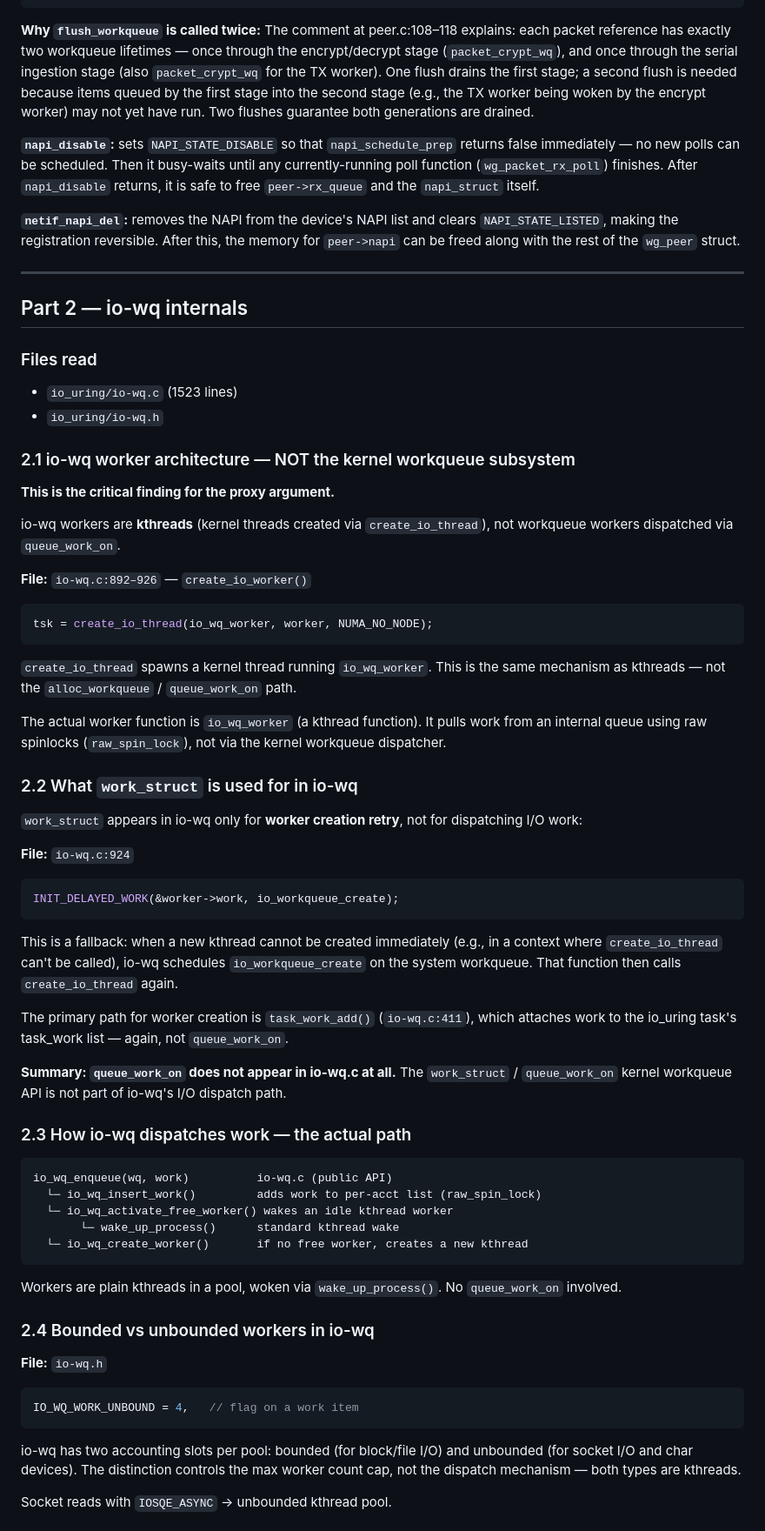
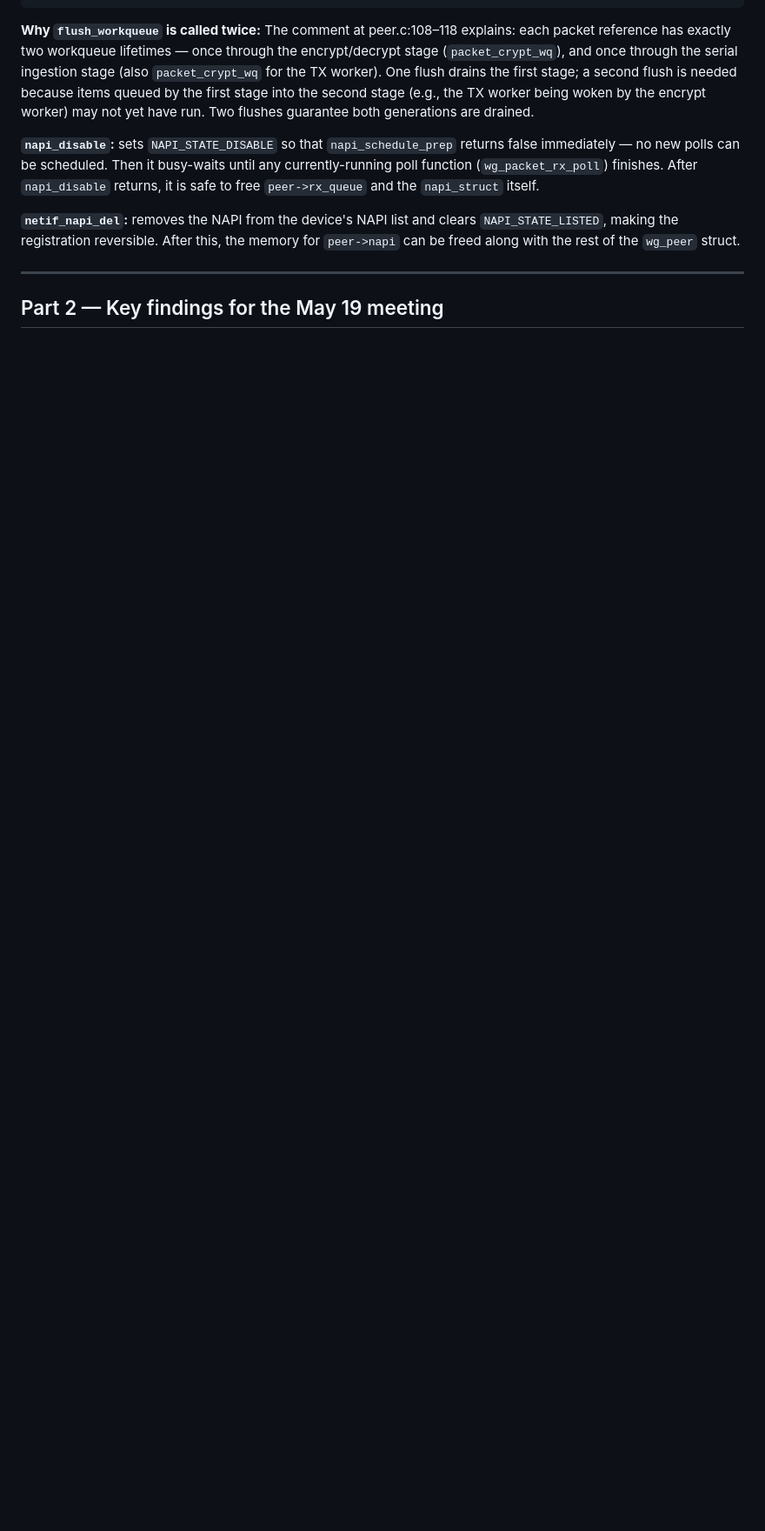
Before and after one commit to AnasAEA/wireguard-receive-path, a Markdown page: CODE_STUDY_NOTES.md, the part around one of its changes. Shown at 87% size. Drawn GitHub-style; blank space fills up the shorter version.

````diff
--- a/CODE_STUDY_NOTES.md
+++ b/CODE_STUDY_NOTES.md
@@ -520,64 +522,5 @@ The comment at peer.c:108–118 explains: each packet reference has exactly two
 
 ---
 
-## Part 2 — io-wq internals
+## Part 2 — Key findings for the May 19 meeting
 
-### Files read
-- `io_uring/io-wq.c` (1523 lines)
-- `io_uring/io-wq.h`
-
-### 2.1 io-wq worker architecture — NOT the kernel workqueue subsystem
-
-**This is the critical finding for the proxy argument.**
-
-io-wq workers are **kthreads** (kernel threads created via `create_io_thread`), not workqueue workers dispatched via `queue_work_on`.
-
-**File:** `io-wq.c:892–926` — `create_io_worker()`
-
-```c
-tsk = create_io_thread(io_wq_worker, worker, NUMA_NO_NODE);
-```
-
-`create_io_thread` spawns a kernel thread running `io_wq_worker`. This is the same mechanism as kthreads — not the `alloc_workqueue` / `queue_work_on` path.
-
-The actual worker function is `io_wq_worker` (a kthread function). It pulls work from an internal queue using raw spinlocks (`raw_spin_lock`), not via the kernel workqueue dispatcher.
-
-### 2.2 What `work_struct` is used for in io-wq
-
-`work_struct` appears in io-wq only for **worker creation retry**, not for dispatching I/O work:
-
-**File:** `io-wq.c:924`
-```c
-INIT_DELAYED_WORK(&worker->work, io_workqueue_create);
-```
-
-This is a fallback: when a new kthread cannot be created immediately (e.g., in a context where `create_io_thread` can't be called), io-wq schedules `io_workqueue_create` on the system workqueue. That function then calls `create_io_thread` again.
-
-The primary path for worker creation is `task_work_add()` (`io-wq.c:411`), which attaches work to the io_uring task's task_work list — again, not `queue_work_on`.
-
-**Summary: `queue_work_on` does not appear in io-wq.c at all.** The `work_struct` / `queue_work_on` kernel workqueue API is not part of io-wq's I/O dispatch path.
-
-### 2.3 How io-wq dispatches work — the actual path
-
-```
-io_wq_enqueue(wq, work)          io-wq.c (public API)
-  └─ io_wq_insert_work()         adds work to per-acct list (raw_spin_lock)
-  └─ io_wq_activate_free_worker() wakes an idle kthread worker
-       └─ wake_up_process()      standard kthread wake
-  └─ io_wq_create_worker()       if no free worker, creates a new kthread
-```
-
-Workers are plain kthreads in a pool, woken via `wake_up_process()`. No `queue_work_on` involved.
-
-### 2.4 Bounded vs unbounded workers in io-wq
-
-**File:** `io-wq.h`
-
-```c
-IO_WQ_WORK_UNBOUND = 4,   // flag on a work item
-```
-
-io-wq has two accounting slots per pool: bounded (for block/file I/O) and unbounded (for socket I/O and char devices). The distinction controls the max worker count cap, not the dispatch mechanism — both types are kthreads.
-
-Socket reads with `IOSQE_ASYNC` → unbounded kthread pool.
-
````
Also changed, not shown: other parts of CODE_STUDY_NOTES.md (+37 -105 lines).
